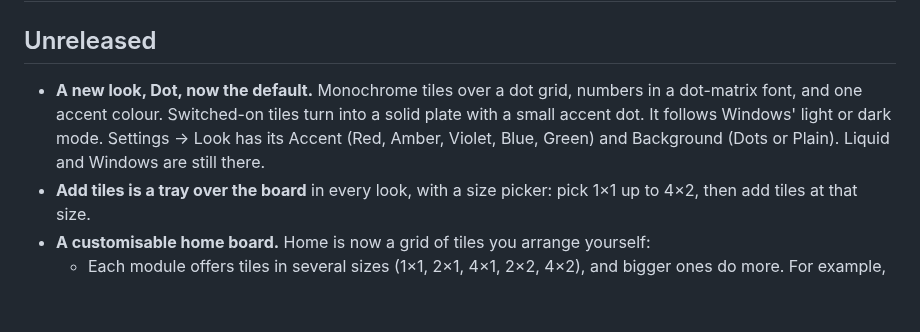
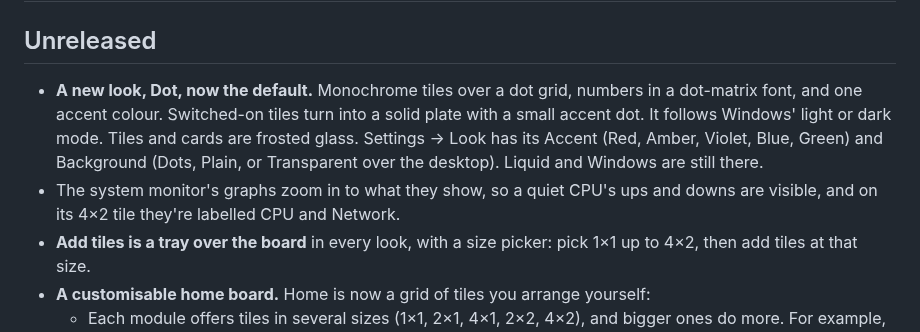
Before and after one commit to SA-Kathir/traywise, a Markdown page: CHANGELOG.md, the part around the change. Rendered like a GitHub page; blank space fills up the shorter version.

Commit message:
Docs: CHANGELOG and README screenshot for frosted tiles, Transparent background and zooming graphs

```diff
--- a/CHANGELOG.md
+++ b/CHANGELOG.md
@@ -2,7 +2,8 @@
 
 ## Unreleased
 
-- **A new look, Dot, now the default.** Monochrome tiles over a dot grid, numbers in a dot-matrix font, and one accent colour. Switched-on tiles turn into a solid plate with a small accent dot. It follows Windows' light or dark mode. Settings → Look has its Accent (Red, Amber, Violet, Blue, Green) and Background (Dots or Plain). Liquid and Windows are still there.
+- **A new look, Dot, now the default.** Monochrome tiles over a dot grid, numbers in a dot-matrix font, and one accent colour. Switched-on tiles turn into a solid plate with a small accent dot. It follows Windows' light or dark mode. Tiles and cards are frosted glass. Settings → Look has its Accent (Red, Amber, Violet, Blue, Green) and Background (Dots, Plain, or Transparent over the desktop). Liquid and Windows are still there.
+- The system monitor's graphs zoom in to what they show, so a quiet CPU's ups and downs are visible, and on its 4×2 tile they're labelled CPU and Network.
 - **Add tiles is a tray over the board** in every look, with a size picker: pick 1×1 up to 4×2, then add tiles at that size.
 - **A customisable home board.** Home is now a grid of tiles you arrange yourself:
   - Each module offers tiles in several sizes (1×1, 2×1, 4×1, 2×2, 4×2), and bigger ones do more. For example, the mixer goes from a mute button up to the master volume plus three apps, and Keep awake's 4×2 has its modes and timer.
```
Also changed, not shown: docs/screenshot-dot.png.
